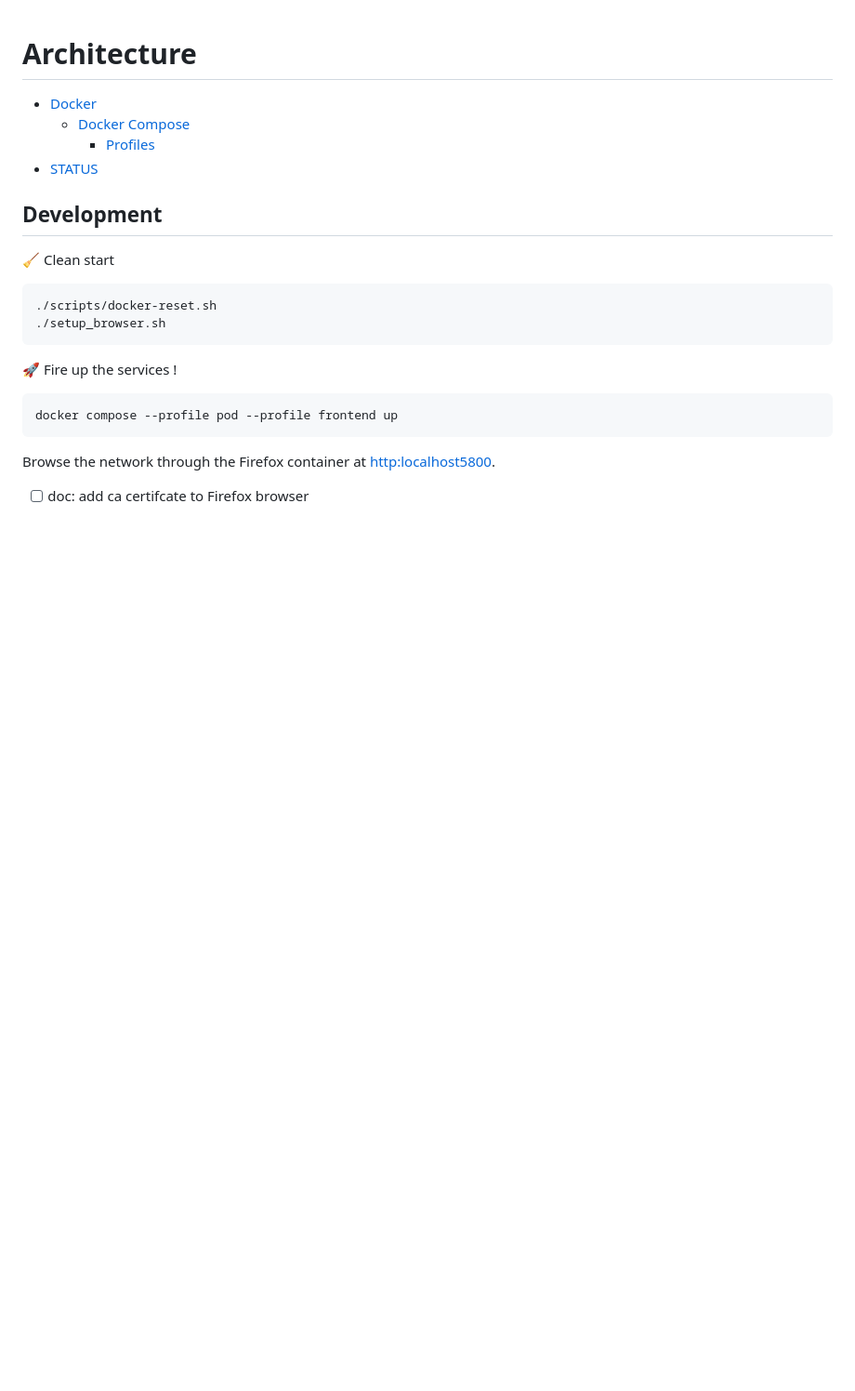
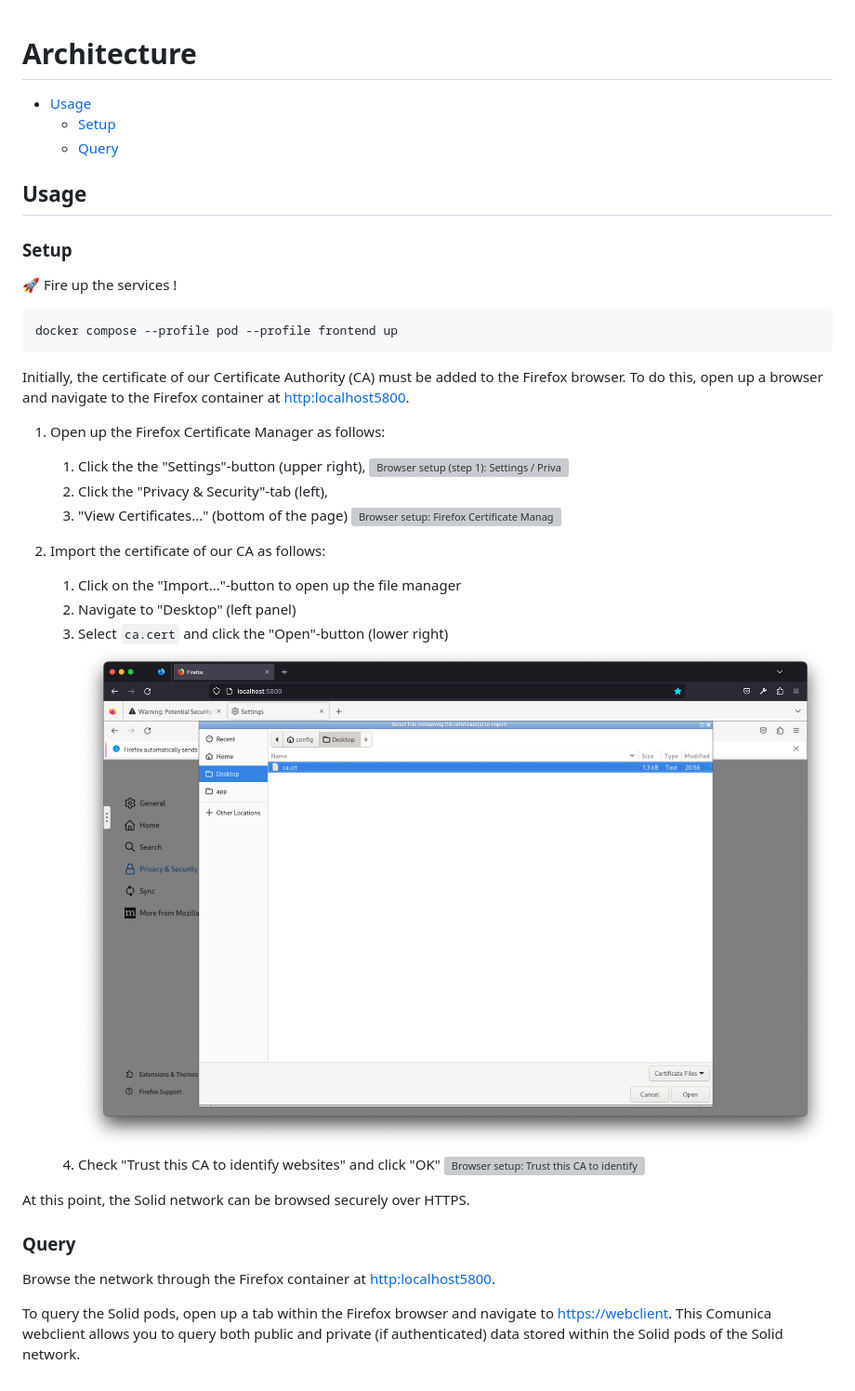
Before and after one commit to KNowledgeOnWebScale/open-circularity-platform, a Markdown page: README.md, the part around the change. Shown: that part at 93% size. Rendered like a GitHub page; pictures changed too: doc/img/setup-browser-step3.png (added); blank space fills up the shorter version; grey boxes are pictures that could not be loaded.

Commit message:
update readme: documented setup and query

````diff
--- a/README.md
+++ b/README.md
@@ -1,19 +1,13 @@
 <!-- omit in toc -->
 # Architecture
 
-- [Docker](#docker)
-  - [Docker Compose](#docker-compose)
-    - [Profiles](#profiles)
-- [STATUS](#status)
+- [Usage](#usage)
+  - [Setup](#setup)
+  - [Query](#query)
 
-## Development
+## Usage
 
-🧹 Clean start
-
-```bash
-./scripts/docker-reset.sh
-./setup_browser.sh
-```
+### Setup
 
 🚀 Fire up the services !
 
@@ -21,6 +15,37 @@
 docker compose --profile pod --profile frontend up
 ```
 
+Initially,
+the certificate of our Certificate Authority (CA) must be added to the Firefox
+browser.
+To do this,
+open up a browser and navigate to the Firefox container at <http:localhost5800>.
+
+1. Open up the Firefox Certificate Manager as follows:
+   1. Click the the "Settings"-button (upper right),
+   ![Browser setup (step 1): Settings / Privacy & Security](doc/img/setup-browser-step1.png)
+   2. Click the "Privacy & Security"-tab (left),
+   3. "View Certificates..." (bottom of the page)
+   ![Browser setup: Firefox Certificate Manager](doc/img/setup-browser-step2.png)
+
+2. Import the certificate of our CA as follows:
+   1. Click on the "Import..."-button to open up the file manager
+   2. Navigate to "Desktop" (left panel)
+   3. Select `ca.cert` and click the "Open"-button (lower right)
+   ![Browser setup: Select `ca.cert`](doc/img/setup-browser-step3.png)
+   4. Check "Trust this CA to identify websites" and click "OK"
+   ![Browser setup: Trust this CA to identify websites](doc/img/setup-browser-step4.png)
+
+At this point,
+the Solid network can be browsed securely over HTTPS.
+
+### Query
+
 Browse the network through the Firefox container at <http:localhost5800>.
 
-- [ ] doc: add ca certifcate to Firefox browser
+To query the Solid pods,
+open up a tab within the Firefox browser and navigate to
+<https://webclient>.
+This Comunica webclient allows you to query both
+public and private (if authenticated) data stored within the Solid pods of the
+Solid network.
````
Also changed, not shown: 4 other files.
